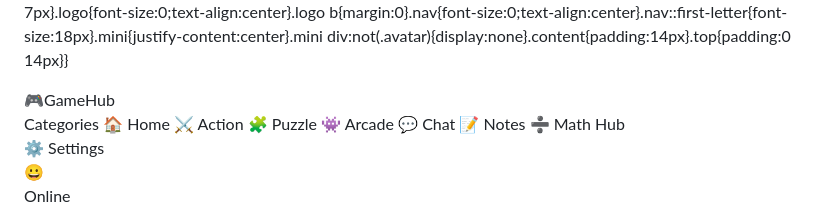
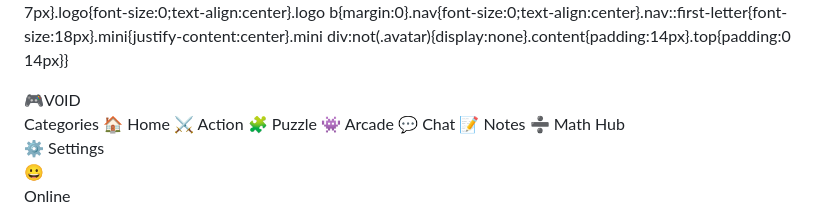
Before and after one commit to toxicmhlol-dev/toxicmhlol-dev.github.io, a Markdown page: README.md, the part around one of its changes. Drawn GitHub-style.

```diff
--- a/README.md
+++ b/README.md
@@ -50,7 +49,7 @@ label{font-size:11px;color:#68758b;text-transform:uppercase;font-weight:800;padd
 <body>
 <div class="app">
 <aside class="side">
-  <div class="logo"><b>🎮</b><span>GameHub</span></div>
+  <div class="logo"><b>🎮</b><span>V0ID</span></div>
   <label>Categories</label>
   <button class="nav active" data-view="home">🏠 Home</button>
   <button class="nav" data-view="action">⚔️ Action</button>
```
Also changed, not shown: other parts of README.md (+1 -2 lines).
